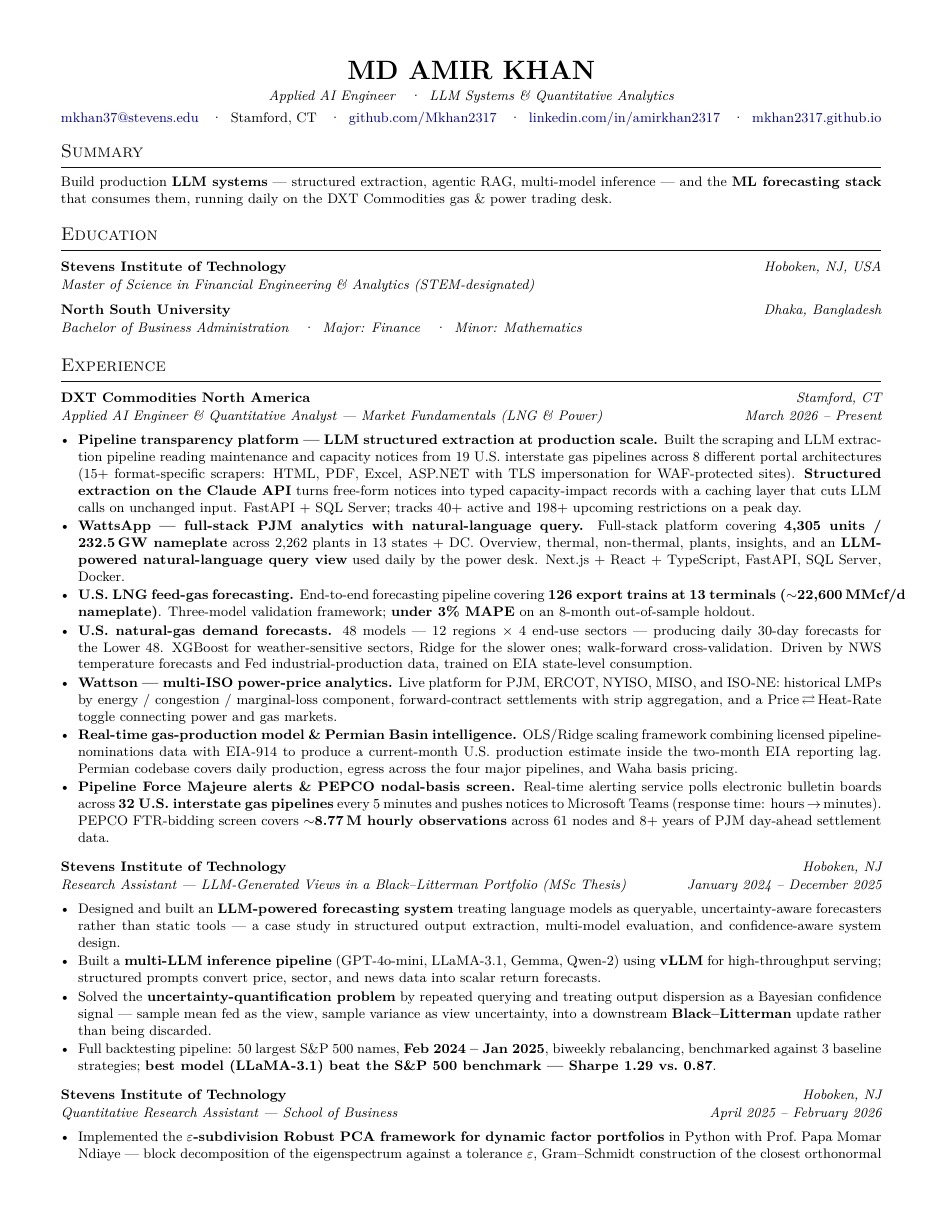
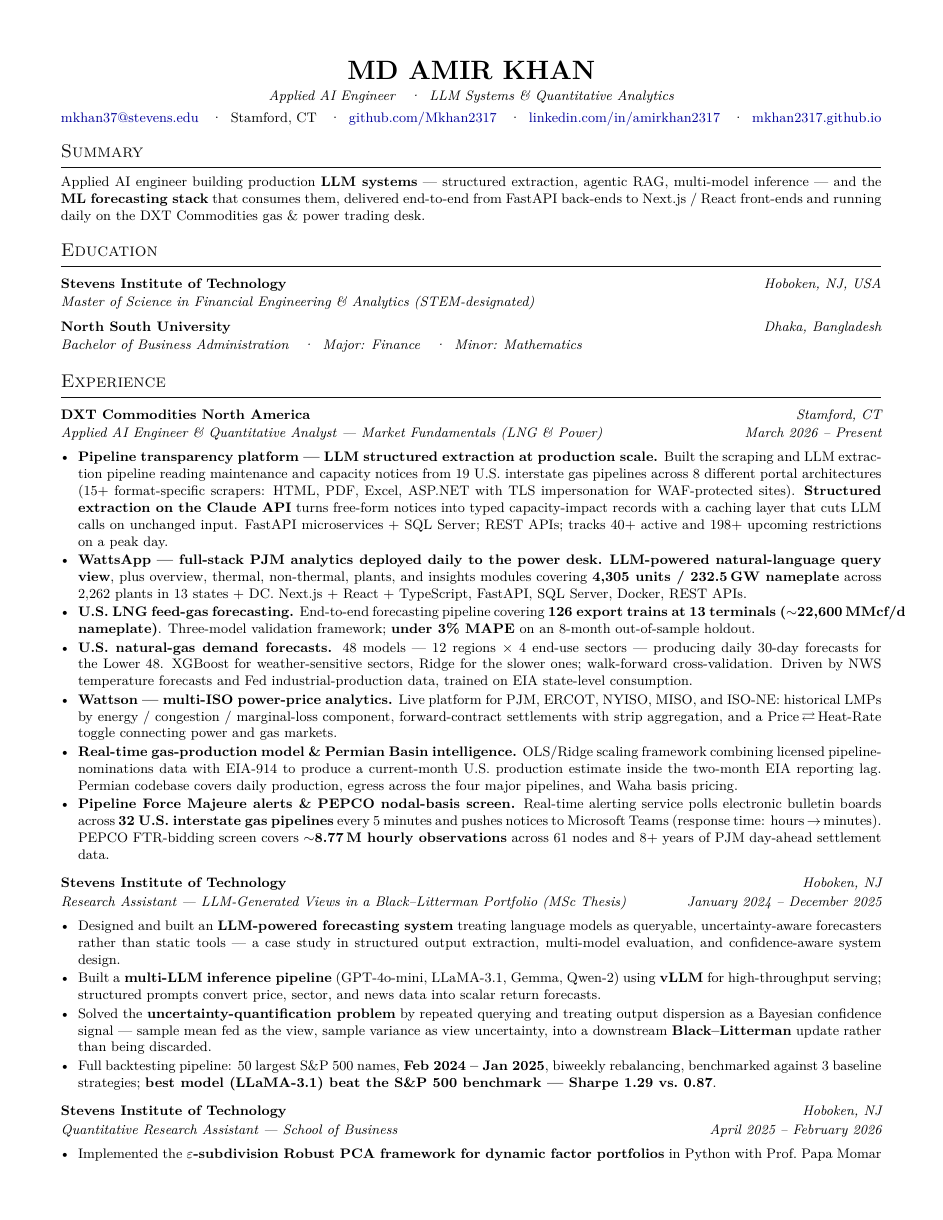
Before and after one commit to Mkhan2317/Mkhan2317.github.io, a LaTeX CV (resume.tex): page 1 of 2. Compiled offline with pdfLaTeX.

Commit message:
Reposition resume summary: full-stack delivery + LLM/ML systems, tighten DXT bullets

```diff
--- a/resume.tex
+++ b/resume.tex
@@ -80,7 +80,7 @@
 % ---------- SUMMARY ----------
 \section*{Summary}
 \small
-Build production \textbf{LLM systems} --- structured extraction, agentic RAG, multi-model inference --- and the \textbf{ML forecasting stack} that consumes them, running daily on the DXT Commodities gas \& power trading desk.
+Applied AI engineer building production \textbf{LLM systems} --- structured extraction, agentic RAG, multi-model inference --- and the \textbf{ML forecasting stack} that consumes them, delivered end-to-end from FastAPI back-ends to Next.js / React front-ends and running daily on the DXT Commodities gas \& power trading desk.
 
 % ---------- EDUCATION ----------
 \section*{Education}
@@ -97,8 +97,8 @@
 % --- DXT ---
 \headline{DXT Commodities North America}{Stamford, CT}{Applied AI Engineer \& Quantitative Analyst --- Market Fundamentals (LNG \& Power)}{March 2026 -- Present}
 \begin{itemize}
-  \item \textbf{Pipeline transparency platform --- LLM structured extraction at production scale.} Built the scraping and LLM extraction pipeline reading maintenance and capacity notices from 19 U.S. interstate gas pipelines across 8 different portal architectures (15+ format-specific scrapers: HTML, PDF, Excel, ASP.NET with TLS impersonation for WAF-protected sites). \textbf{Structured extraction on the Claude API} turns free-form notices into typed capacity-impact records with a caching layer that cuts LLM calls on unchanged input. FastAPI + SQL Server; tracks 40+ active and 198+ upcoming restrictions on a peak day.
-  \item \textbf{WattsApp --- full-stack PJM analytics with natural-language query.} Full-stack platform covering \textbf{4,305 units / 232.5\,GW nameplate} across 2,262 plants in 13 states + DC. Overview, thermal, non-thermal, plants, insights, and an \textbf{LLM-powered natural-language query view} used daily by the power desk. Next.js + React + TypeScript, FastAPI, SQL Server, Docker.
+  \item \textbf{Pipeline transparency platform --- LLM structured extraction at production scale.} Built the scraping and LLM extraction pipeline reading maintenance and capacity notices from 19 U.S. interstate gas pipelines across 8 different portal architectures (15+ format-specific scrapers: HTML, PDF, Excel, ASP.NET with TLS impersonation for WAF-protected sites). \textbf{Structured extraction on the Claude API} turns free-form notices into typed capacity-impact records with a caching layer that cuts LLM calls on unchanged input. FastAPI microservices + SQL Server; REST APIs; tracks 40+ active and 198+ upcoming restrictions on a peak day.
+  \item \textbf{WattsApp --- full-stack PJM analytics deployed daily to the power desk.} \textbf{LLM-powered natural-language query view}, plus overview, thermal, non-thermal, plants, and insights modules covering \textbf{4,305 units / 232.5\,GW nameplate} across 2,262 plants in 13 states + DC. Next.js + React + TypeScript, FastAPI, SQL Server, Docker, REST APIs.
   \item \textbf{U.S. LNG feed-gas forecasting.} End-to-end forecasting pipeline covering \textbf{126 export trains at 13 terminals ($\sim$22,600\,MMcf/d nameplate)}. Three-model validation framework; \textbf{under 3\% MAPE} on an 8-month out-of-sample holdout.
   \item \textbf{U.S. natural-gas demand forecasts.} 48 models --- 12 regions $\times$ 4 end-use sectors --- producing daily 30-day forecasts for the Lower 48. XGBoost for weather-sensitive sectors, Ridge for the slower ones; walk-forward cross-validation. Driven by NWS temperature forecasts and Fed industrial-production data, trained on EIA state-level consumption.
   \item \textbf{Wattson --- multi-ISO power-price analytics.} Live platform for PJM, ERCOT, NYISO, MISO, and ISO-NE: historical LMPs by energy / congestion / marginal-loss component, forward-contract settlements with strip aggregation, and a Price\,$\rightleftarrows$\,Heat-Rate toggle connecting power and gas markets.
```
Also changed, not shown: Md_Amir_Khan_Resume.pdf, resume.tex (4 more changed lines).
